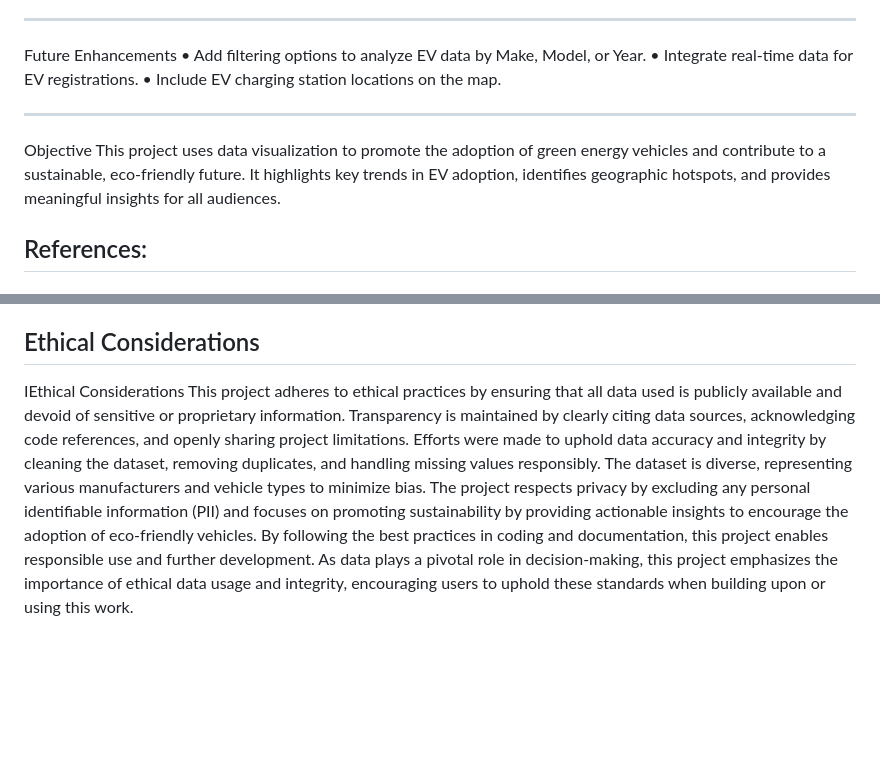
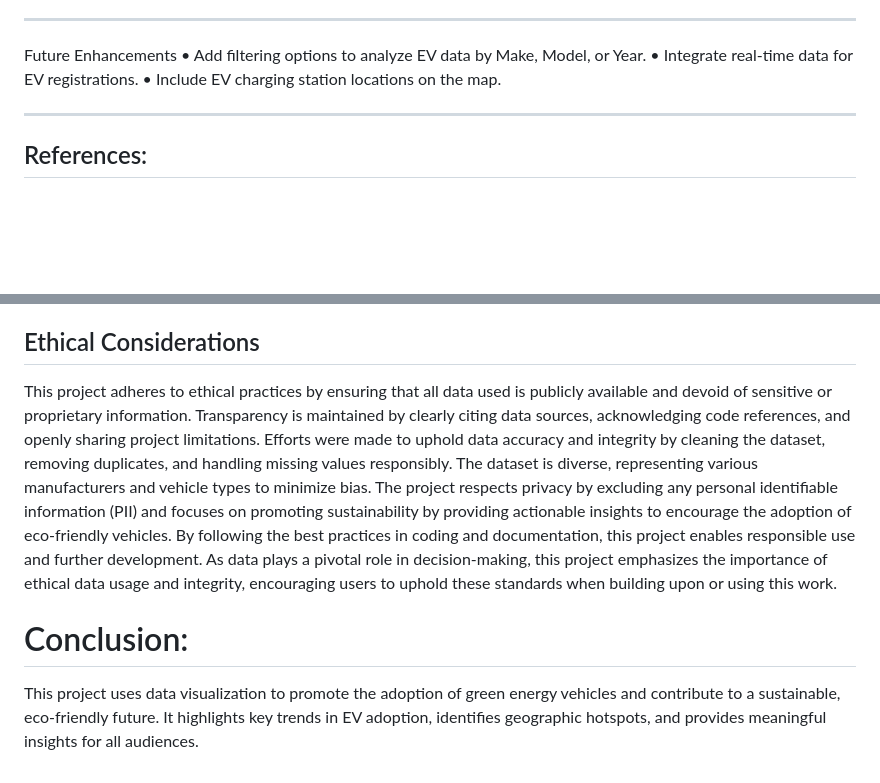
Before and after one commit to Riffatad/Project-3-20224, a Markdown page: README.md, 2 parts joined by grey strips. GitHub-like rendering; blank space fills up the shorter version.

```diff
--- a/README.md
+++ b/README.md
@@ -69,10 +69,6 @@ Future Enhancements
 •	Integrate real-time data for EV registrations.
 •	Include EV charging station locations on the map.
 ________________________________________
-Objective
-This project uses data visualization to promote the adoption of green energy vehicles and contribute to a sustainable, eco-friendly future. It highlights key trends in EV adoption, identifies geographic hotspots, and provides meaningful insights for all audiences.
-
-
 ## References:
 ### Data Sources
 •	EV data sourced from publicly available Washington State records.
@@ -91,8 +87,8 @@ This project uses data visualization to promote the adoption of green energy veh
 - https://leafletjs.com/examples/quick-start/
 
 ## Ethical Considerations
-
-IEthical Considerations
 This project adheres to ethical practices by ensuring that all data used is publicly available and devoid of sensitive or proprietary information. Transparency is maintained by clearly citing
 data sources, acknowledging code references, and openly sharing project limitations. Efforts were made to uphold data accuracy and integrity by cleaning the dataset, removing duplicates, and handling missing values responsibly. The dataset is diverse, representing various manufacturers and vehicle types to minimize bias.
 The project respects privacy by excluding any personal identifiable information (PII) and focuses on promoting sustainability by providing actionable insights to encourage the adoption of eco-friendly vehicles. By following the best practices in coding and documentation, this project enables responsible use and further development. As data plays a pivotal role in decision-making, this project emphasizes the importance of ethical data usage and integrity, encouraging users to uphold these standards when building upon or using this work.
+# Conclusion:
+This project uses data visualization to promote the adoption of green energy vehicles and contribute to a sustainable, eco-friendly future. It highlights key trends in EV adoption, identifies geographic hotspots, and provides meaningful insights for all audiences.
```
